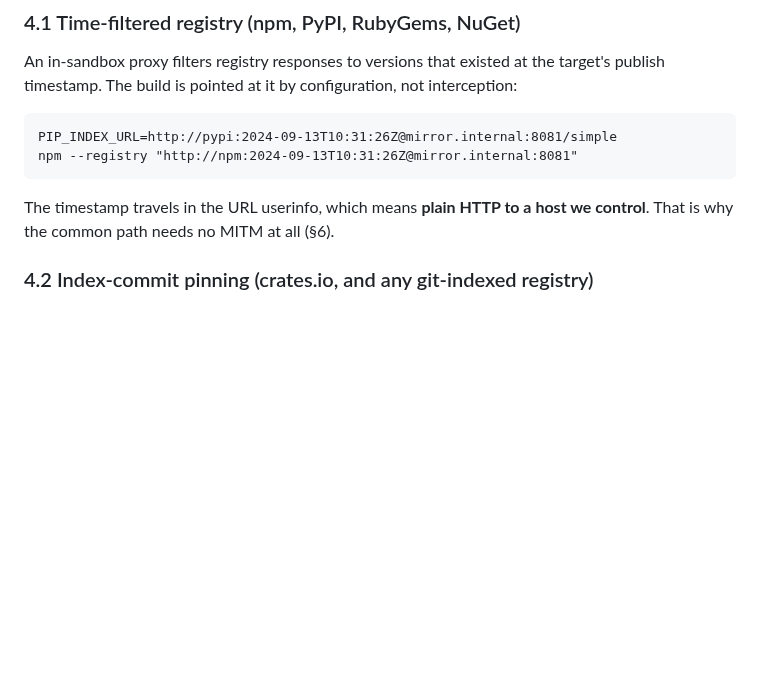
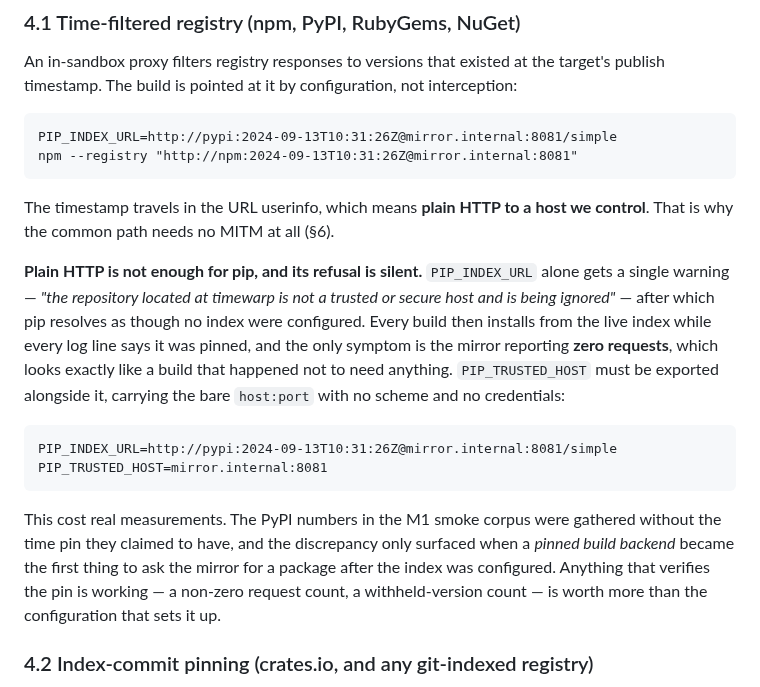
Before and after one commit to scovetta/trigon, a Markdown page: docs/08-execution.md, the part around the change. GitHub-like rendering; blank space fills up the shorter version.

Commit message:
docs: pip's silent refusal of an untrusted index, in the place that would have prevented it
Co-Authored-By: Claude Opus 5 (1M context) <noreply@anthropic.com>
Claude-Session: https://claude.ai/code/session_01WF31CzqSFR9GyS9xonkeT3

````diff
--- a/docs/08-execution.md
+++ b/docs/08-execution.md
@@ -124,6 +124,25 @@ npm --registry "http://npm:2024-09-13T10:31:26Z@mirror.internal:8081"
 
 The timestamp travels in the URL userinfo, which means **plain HTTP to a host we control**. That is
 why the common path needs no MITM at all (§6).
+
+**Plain HTTP is not enough for pip, and its refusal is silent.** `PIP_INDEX_URL` alone gets a single
+warning — *"the repository located at timewarp is not a trusted or secure host and is being
+ignored"* — after which pip resolves as though no index were configured. Every build then installs
+from the live index while every log line says it was pinned, and the only symptom is the mirror
+reporting **zero requests**, which looks exactly like a build that happened not to need anything.
+`PIP_TRUSTED_HOST` must be exported alongside it, carrying the bare `host:port` with no scheme and
+no credentials:
+
+```
+PIP_INDEX_URL=http://pypi:2024-09-13T10:31:26Z@mirror.internal:8081/simple
+PIP_TRUSTED_HOST=mirror.internal:8081
+```
+
+This cost real measurements. The PyPI numbers in the M1 smoke corpus were gathered without the time
+pin they claimed to have, and the discrepancy only surfaced when a *pinned build backend* became the
+first thing to ask the mirror for a package after the index was configured. Anything that verifies
+the pin is working — a non-zero request count, a withheld-version count — is worth more than the
+configuration that sets it up.
 
 ### 4.2 Index-commit pinning (crates.io, and any git-indexed registry)
 
````
